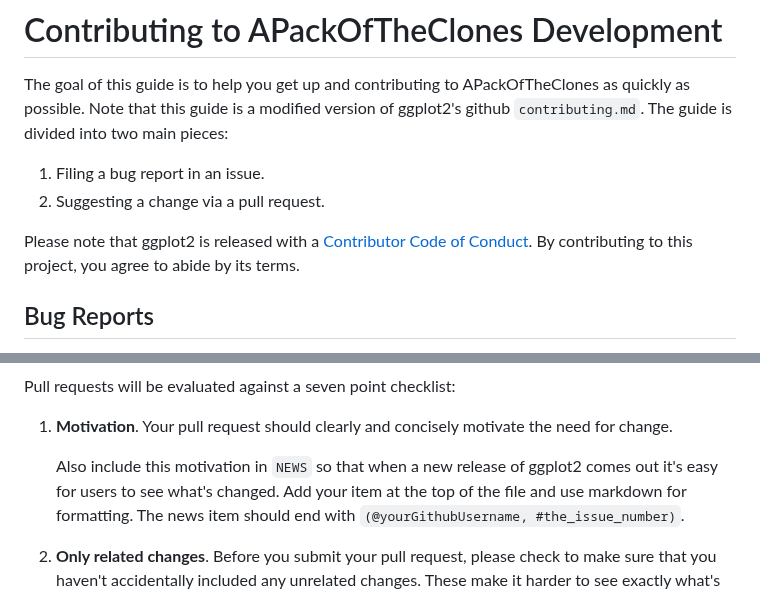
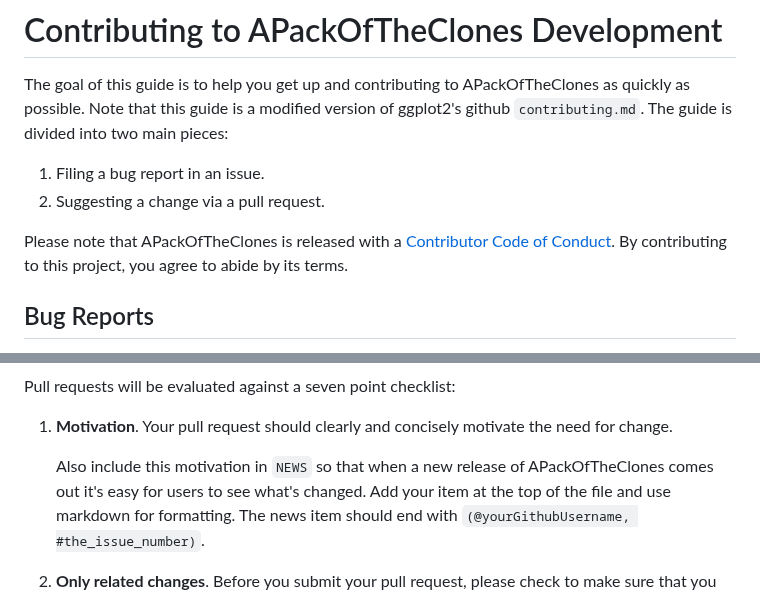
Before and after one commit to Qile0317/APackOfTheClones, a Markdown page: CONTRIBUTING.md, 2 parts joined by grey strips. Drawn GitHub-style.

Commit message:
fixed contributing

```diff
--- a/CONTRIBUTING.md
+++ b/CONTRIBUTING.md
@@ -5,7 +5,7 @@ The goal of this guide is to help you get up and contributing to APackOfTheClone
 1. Filing a bug report in an issue.
 2. Suggesting a change via a pull request.
 
-Please note that ggplot2 is released with a [Contributor Code of Conduct](.github/CODE_OF_CONDUCT.md). By contributing to this project,
+Please note that APackOfTheClones is released with a [Contributor Code of Conduct](.github/CODE_OF_CONDUCT.md). By contributing to this project,
 you agree to abide by its terms.
 
 ## Bug Reports
@@ -69,7 +69,7 @@ Pull requests will be evaluated against a seven point checklist:
     need for change.
 
     Also include this motivation in `NEWS` so that when a new release of
-    ggplot2 comes out it's easy for users to see what's changed. Add your
+    APackOfTheClones comes out it's easy for users to see what's changed. Add your
     item at the top of the file and use markdown for formatting. The
     news item should end with `(@yourGithubUsername, #the_issue_number)`.
 
```
